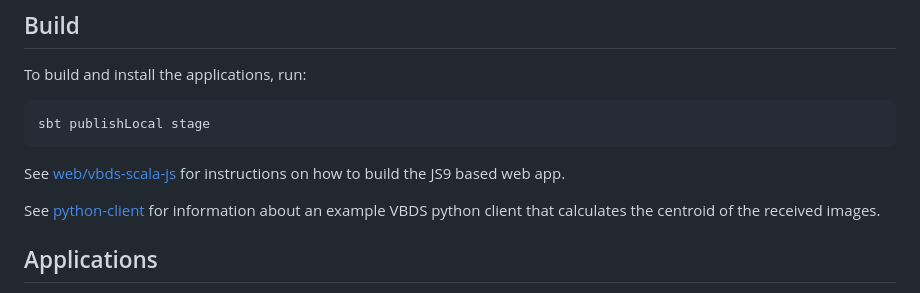
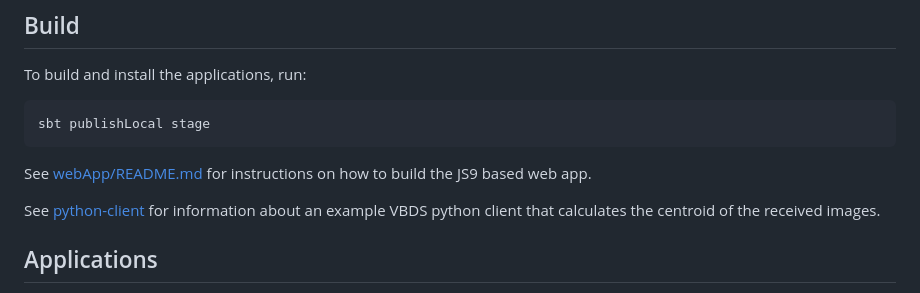
Before and after one commit to tmtsoftware/esw-vbds, a Markdown page: README.md, the part around one of its changes. Rendered like a GitHub page.

```diff
--- a/README.md
+++ b/README.md
@@ -13,7 +13,7 @@ To build and install the applications, run:
 
     sbt publishLocal stage
 
-See [web/vbds-scala-js](web/vbds-scala-js) for instructions on how to build the JS9 based web app.
+See [webApp/README.md](webApp/README.md) for instructions on how to build the JS9 based web app.
 
 See [python-client](python-client) for information about an example VBDS python client that calculates the centroid of the received images.
 
```
Also changed, not shown: other parts of README.md (+7 -7 lines).
